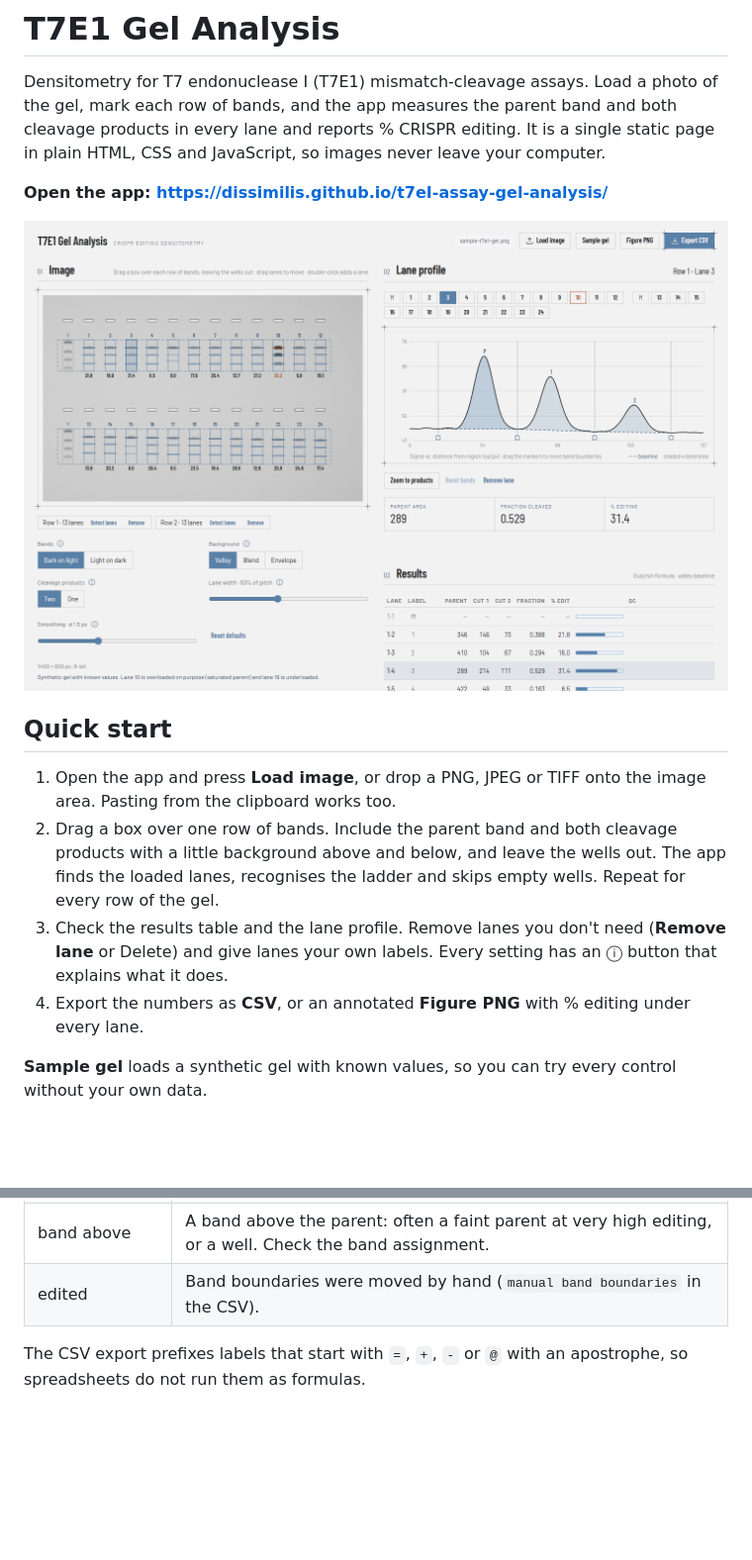
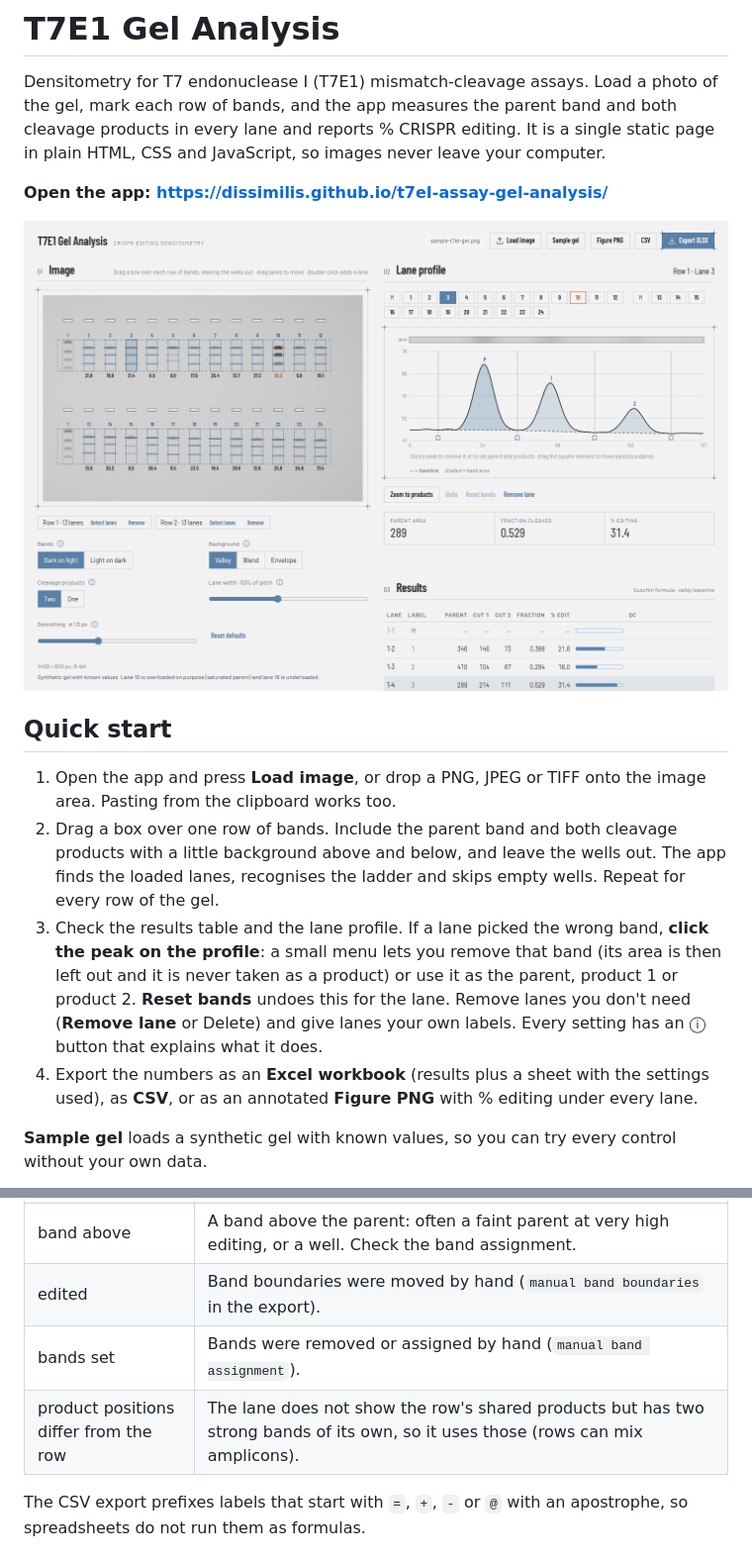
Before and after one commit to Dissimilis/t7eI-assay-gel-analysis, a Markdown page: README.md, 2 parts joined by grey strips. Shown: that part at 99% size. Rendered like a GitHub page; pictures changed too: docs/screenshot.png; blank space fills up the shorter version.

```diff
--- a/README.md
+++ b/README.md
@@ -10,8 +10,8 @@ Densitometry for T7 endonuclease I (T7E1) mismatch-cleavage assays. Load a photo
 
 1. Open the app and press **Load image**, or drop a PNG, JPEG or TIFF onto the image area. Pasting from the clipboard works too.
 2. Drag a box over one row of bands. Include the parent band and both cleavage products with a little background above and below, and leave the wells out. The app finds the loaded lanes, recognises the ladder and skips empty wells. Repeat for every row of the gel.
-3. Check the results table and the lane profile. Remove lanes you don't need (**Remove lane** or Delete) and give lanes your own labels. Every setting has an ⓘ button that explains what it does.
-4. Export the numbers as **CSV**, or an annotated **Figure PNG** with % editing under every lane.
+3. Check the results table and the lane profile. If a lane picked the wrong band, **click the peak on the profile**: a small menu lets you remove that band (its area is then left out and it is never taken as a product) or use it as the parent, product 1 or product 2. **Reset bands** undoes this for the lane. Remove lanes you don't need (**Remove lane** or Delete) and give lanes your own labels. Every setting has an ⓘ button that explains what it does.
+4. Export the numbers as an **Excel workbook** (results plus a sheet with the settings used), as **CSV**, or as an annotated **Figure PNG** with % editing under every lane.
 
 **Sample gel** loads a synthetic gel with known values, so you can try every control without your own data.
 
@@ -72,7 +72,9 @@ Images are limited to 40 megapixels. 16-bit TIFFs that hold 10-, 12- or 14-bit c
 | well? | The parent sits at the very top of the box, which usually means a well is inside the box. Start the box just above the parent bands. |
 | unassigned band | A band inside the measured range is neither the parent nor a product, so its signal may be counted. |
 | band above | A band above the parent: often a faint parent at very high editing, or a well. Check the band assignment. |
-| edited | Band boundaries were moved by hand (`manual band boundaries` in the CSV). |
+| edited | Band boundaries were moved by hand (`manual band boundaries` in the export). |
+| bands set | Bands were removed or assigned by hand (`manual band assignment`). |
+| product positions differ from the row | The lane does not show the row's shared products but has two strong bands of its own, so it uses those (rows can mix amplicons). |
 
 The CSV export prefixes labels that start with `=`, `+`, `-` or `@` with an apostrophe, so spreadsheets do not run them as formulas.
 
```
Also changed, not shown: other parts of README.md (+4 -3 lines), docs/figure-example.png, 10 other files.
